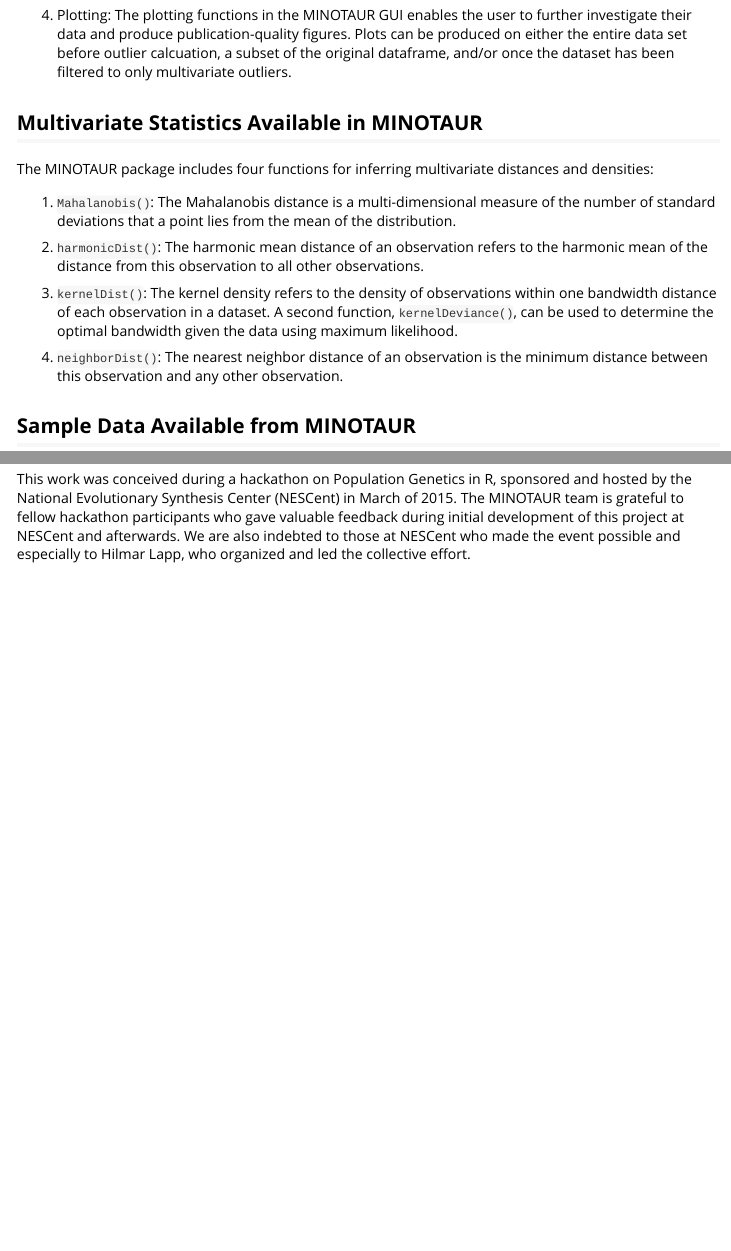
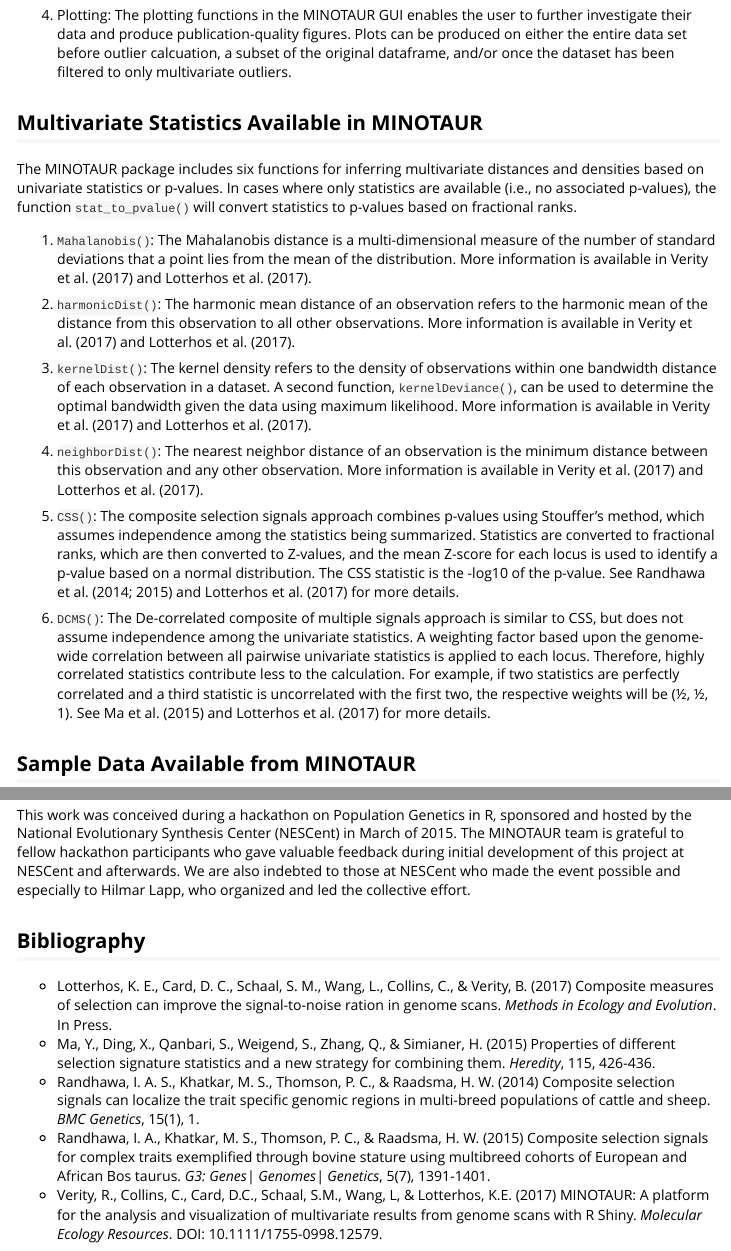
Before and after one commit to NESCent/MINOTAUR, an R Markdown document (vignettes/MINOTAUR.Rmd): the page in a window 1100 px wide, from 1310 px down, and a second part further down, joined at a grey line. Rendered offline with R 4.5, knitr and Pandoc, with nearby package versions; code that draws random numbers runs with fixed seeds of ours; some code elsewhere in the file could not run offline; long lines of code are wrapped.

Commit message:
added description of new compound measures
and bibliography of sources for further reading, including our papers. will want to update when new paper is released

```diff
--- a/vignettes/MINOTAUR.Rmd
+++ b/vignettes/MINOTAUR.Rmd
@@ -47,15 +47,19 @@
 4. Plotting: The plotting functions in the MINOTAUR GUI enables the user to further investigate their data and produce publication-quality figures. Plots can be produced on either the entire data set before outlier calcuation, a subset of the original dataframe, and/or once the dataset has been filtered to only multivariate outliers.
 
 ## Multivariate Statistics Available in MINOTAUR
-The MINOTAUR package includes four functions for inferring multivariate distances and densities:
+The MINOTAUR package includes six functions for inferring multivariate distances and densities based on univariate statistics or p-values. In cases where only statistics are available (i.e., no associated p-values), the function `stat_to_pvalue()` will convert statistics to p-values based on fractional ranks.
 
-1. `Mahalanobis()`: The Mahalanobis distance is a multi-dimensional measure of the number of standard deviations that a point lies from the mean of the distribution.
+1. `Mahalanobis()`: The Mahalanobis distance is a multi-dimensional measure of the number of standard deviations that a point lies from the mean of the distribution. More information is available in Verity et al. (2017) and Lotterhos et al. (2017).
 
-2. `harmonicDist()`: The harmonic mean distance of an observation refers to the harmonic mean of the distance from this observation to all other observations.
+2. `harmonicDist()`: The harmonic mean distance of an observation refers to the harmonic mean of the distance from this observation to all other observations. More information is available in Verity et al. (2017) and Lotterhos et al. (2017).
 
-3. `kernelDist()`: The kernel density refers to the density of observations within one bandwidth distance of each observation in a dataset. A second function, `kernelDeviance()`, can be used to determine the optimal bandwidth given the data using maximum likelihood.
+3. `kernelDist()`: The kernel density refers to the density of observations within one bandwidth distance of each observation in a dataset. A second function, `kernelDeviance()`, can be used to determine the optimal bandwidth given the data using maximum likelihood. More information is available in Verity et al. (2017) and Lotterhos et al. (2017).
 
-4. `neighborDist()`: The nearest neighbor distance of an observation is the minimum distance between this observation and any other observation.
+4. `neighborDist()`: The nearest neighbor distance of an observation is the minimum distance between this observation and any other observation. More information is available in Verity et al. (2017) and Lotterhos et al. (2017).
+
+5. `CSS()`: The composite selection signals approach combines p-values using Stouffer's method, which assumes independence among the statistics being summarized. Statistics are converted to fractional ranks, which are then converted to Z-values, and the mean Z-score for each locus is used to identify a p-value based on a normal distribution. The CSS statistic is the -log10 of the p-value. See Randhawa et al. (2014; 2015) and Lotterhos et al. (2017) for more details.
+
+6. `DCMS()`: The De-correlated composite of multiple signals approach is similar to CSS, but does not assume independence among the univariate statistics. A weighting factor based upon the genome-wide correlation between all pairwise univariate statistics is applied to each locus. Therefore, highly correlated statistics contribute less to the calculation. For example, if two statistics are perfectly correlated and a third statistic is uncorrelated with the first two, the respective weights will be (½, ½, 1). See Ma et al. (2015) and Lotterhos et al. (2017) for more details.
 
 ## Sample Data Available from MINOTAUR
 Four example datasets have been included with the MINOTAUR package:
@@ -250,3 +254,10 @@
 
 ## Acknowledgements
 This work was conceived during a hackathon on Population Genetics in R, sponsored and hosted by the National Evolutionary Synthesis Center (NESCent) in March of 2015. The MINOTAUR team is grateful to fellow hackathon participants who gave valuable feedback during initial development of this project at NESCent and afterwards. We are also indebted to those at NESCent who made the event possible and especially to Hilmar Lapp, who organized and led the collective effort.
+
+## Bibliography
+- Lotterhos, K. E., Card, D. C., Schaal, S. M., Wang, L., Collins, C., & Verity, B. (2017) Composite measures of selection can improve the signal-to-noise ration in genome scans. *Methods in Ecology and Evolution*. In Press.
+- Ma, Y., Ding, X., Qanbari, S., Weigend, S., Zhang, Q., & Simianer, H. (2015) Properties of different selection signature statistics and a new strategy for combining them. *Heredity*, 115, 426-436.
+- Randhawa, I. A. S., Khatkar, M. S., Thomson, P. C., & Raadsma, H. W. (2014) Composite selection signals can localize the trait specific genomic regions in multi-breed populations of cattle and sheep. *BMC Genetics*, 15(1), 1.
+- Randhawa, I. A., Khatkar, M. S., Thomson, P. C., & Raadsma, H. W. (2015) Composite selection signals for complex traits exemplified through bovine stature using multibreed cohorts of European and African Bos taurus. *G3: Genes| Genomes| Genetics*, 5(7), 1391-1401.
+- Verity, R., Collins, C., Card, D.C., Schaal, S.M., Wang, L, & Lotterhos, K.E. (2017) MINOTAUR: A platform for the analysis and visualization of multivariate results from genome scans with R Shiny. *Molecular Ecology Resources*. DOI: 10.1111/1755-0998.12579.
```
